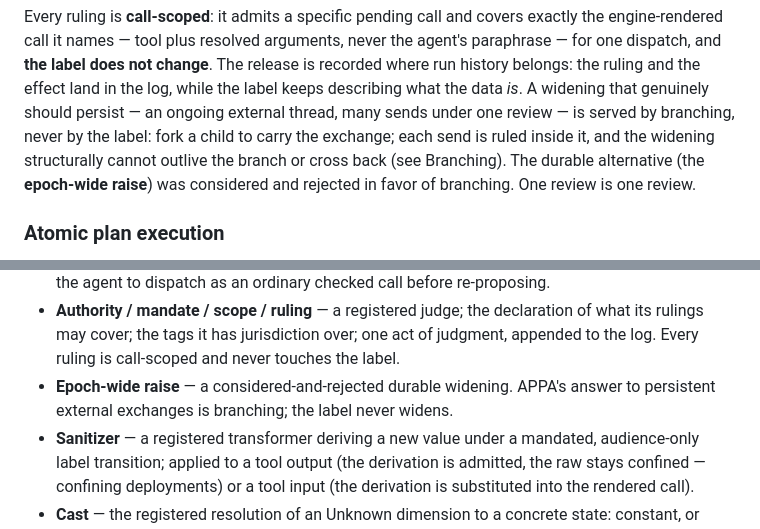
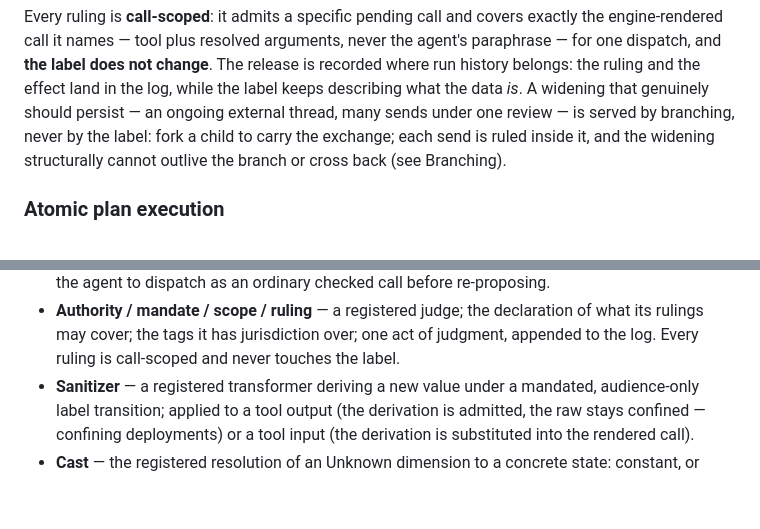
Before and after one commit to archestra-ai/OpenAPPA, a Markdown page: docs/spec.md, 2 parts joined by grey strips. Rendered like a GitHub page; blank space fills up the shorter version.

Commit message:
docs: spec — drop the rejected epoch-wide raise from prose and glossary
Co-Authored-By: Claude Fable 5 <noreply@anthropic.com>
Claude-Session: https://claude.ai/code/session_01J8AXvDAFMbvAMYLN4C2yPy

```diff
--- a/docs/spec.md
+++ b/docs/spec.md
@@ -542,9 +542,7 @@ describing what the data *is*. A widening that genuinely should persist —
 an ongoing external thread, many sends under one review — is served by
 branching, never by the label: fork a child to carry the exchange; each
 send is ruled inside it, and the widening structurally cannot outlive the
-branch or cross back (see Branching). The durable alternative (the
-**epoch-wide raise**) was considered and rejected in favor of branching.
-One review is one review.
+branch or cross back (see Branching).
 
 ### Atomic plan execution
 
@@ -1064,9 +1062,6 @@ xor resolver-implemented**.
   declaration of what its rulings may cover; the tags it has jurisdiction
   over; one act of judgment, appended to the log. Every ruling is
   call-scoped and never touches the label.
-- **Epoch-wide raise** — a considered-and-rejected durable widening.
-  APPA's answer to persistent external exchanges is branching; the label
-  never widens.
 - **Sanitizer** — a registered transformer deriving a new value under a
   mandated, audience-only label transition; applied to a tool output (the
   derivation is admitted, the raw stays confined — confining deployments)
```
